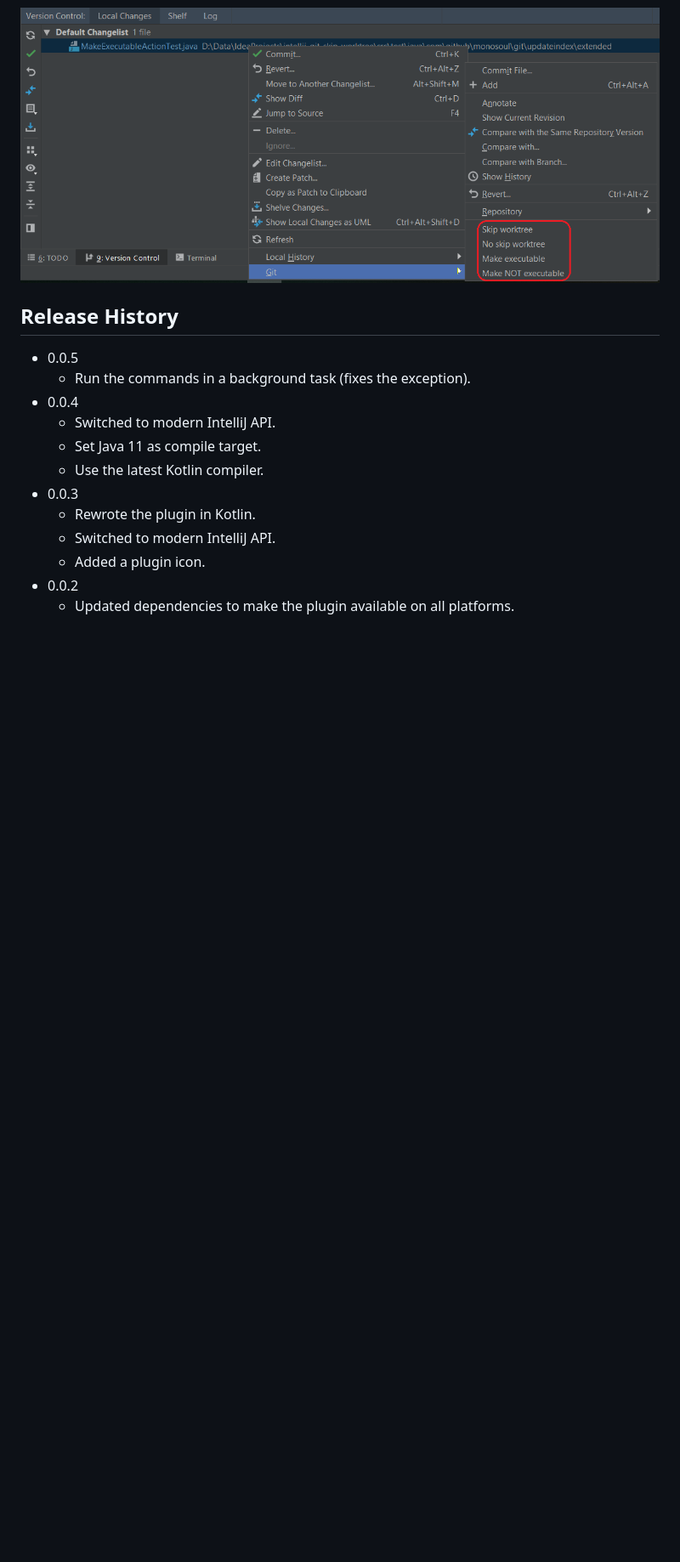
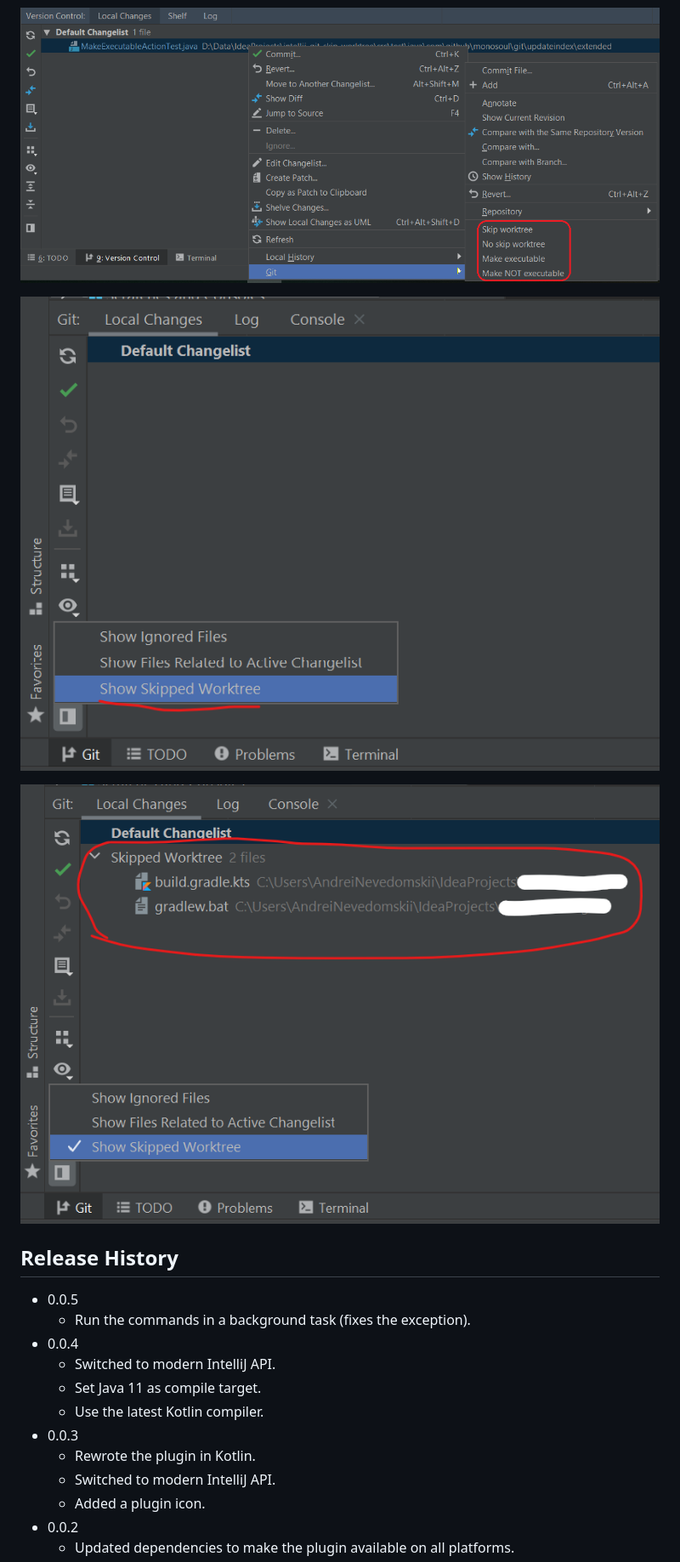
Before and after one commit to monosoul/git-extended-update-index-plugin, a Markdown page: README.md, the part around the change. Shown at 85% size. Rendered like a GitHub page; pictures changed too: screenshots/screenshot_3.png (added), screenshots/screenshot_4.png (added); blank space fills up the shorter version.

Commit message:
Introduce a way to see skipped worktree files (#6)

```diff
--- a/README.md
+++ b/README.md
@@ -18,6 +18,10 @@ It adds the support for the next subcommands:
 
 ![New items in the git context menu](screenshots/screenshot_2.png)
 
+![Show Skipped Worktree option](screenshots/screenshot_3.png)
+
+![Show skipped worktree changes view element](screenshots/screenshot_4.png)
+
 ## Release History
 * 0.0.5
   * Run the commands in a background task (fixes the exception).
```
Also changed, not shown: 16 other files.
